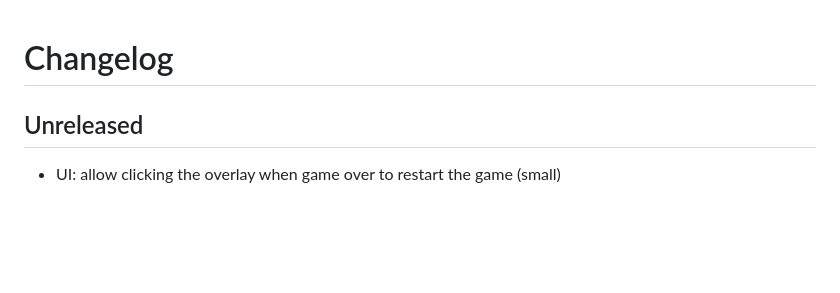
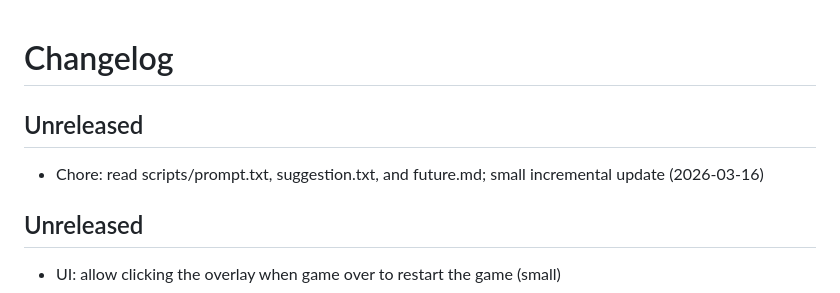
Before and after one commit to happydadto5/selfmade, a Markdown page: CHANGELOG.md, the part around the change. Drawn GitHub-style; blank space fills up the shorter version.

Commit message:
Chore: note reading project guidance files (2026-03-16)
Co-authored-by: Copilot <223556219+Copilot@users.noreply.github.com>

```diff
--- a/CHANGELOG.md
+++ b/CHANGELOG.md
@@ -1,4 +1,8 @@
 # Changelog
+
+## Unreleased
+
+- Chore: read scripts/prompt.txt, suggestion.txt, and future.md; small incremental update (2026-03-16)
 
 ## Unreleased
 - UI: allow clicking the overlay when game over to restart the game (small)
```
